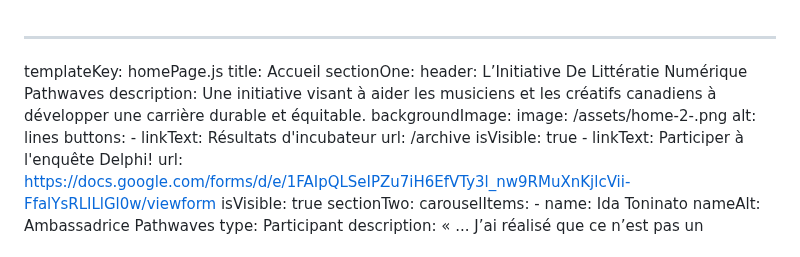
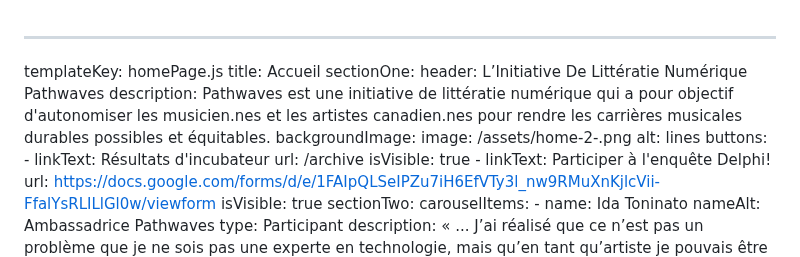
Before and after one commit to carms-ng/pathwaves, a Markdown page: content/home/home.fr.md, the part around the change. Drawn GitHub-style.

Commit message:
[UPD][CMS] Home Page “home”

```diff
--- a/content/home/home.fr.md
+++ b/content/home/home.fr.md
@@ -3,8 +3,9 @@ templateKey: homePage.js
 title: Accueil
 sectionOne:
   header: L’Initiative De Littératie Numérique Pathwaves
-  description: Une initiative visant à aider les musiciens et les créatifs
-    canadiens à développer une carrière durable et équitable.
+  description: Pathwaves est une initiative de littératie numérique qui a pour
+    objectif d'autonomiser les musicien.nes et les artistes canadien.nes pour
+    rendre les carrières musicales durables possibles et équitables.
   backgroundImage:
     image: /assets/home-2-.png
     alt: lines
```
